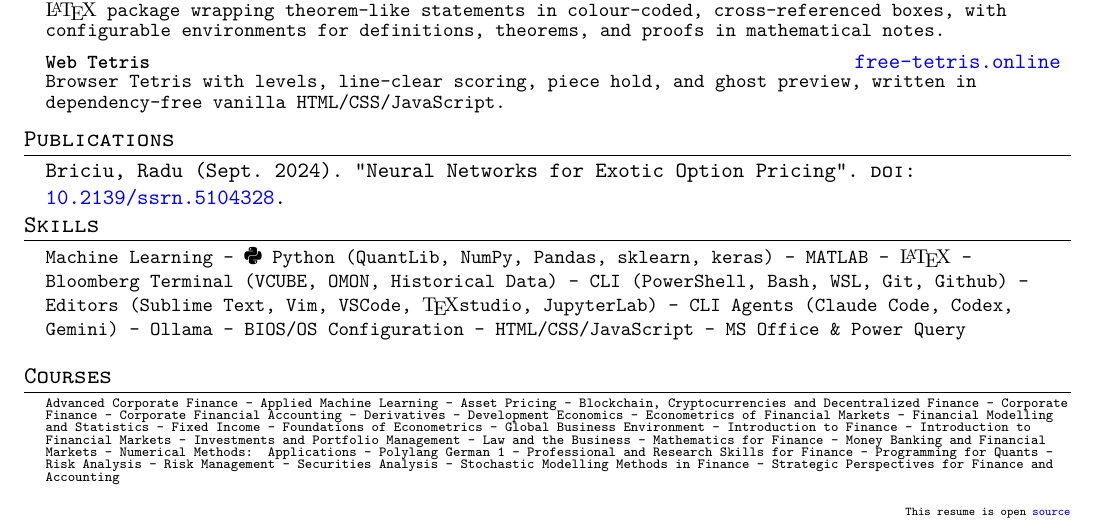
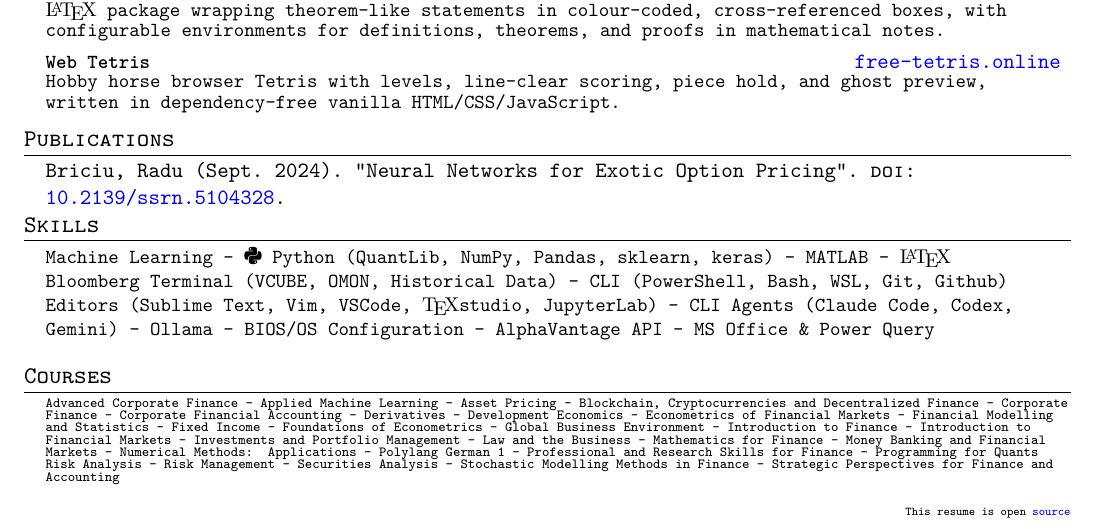
Before and after one commit to boomelage/boomelage, a LaTeX CV (resume/resume.tex): part of the page, cut so that both start at the same text. Compiled offline with pdfLaTeX.

Commit message:
Adjust skills/courses line breaks, add AlphaVantage API

```diff
--- a/resume/resume.tex
+++ b/resume/resume.tex
@@ -201,7 +201,7 @@
 		{\LaTeX{} package wrapping theorem-like statements in colour-coded, cross-referenced boxes, with configurable environments for definitions, theorems, and proofs in mathematical notes.}
 
 		\resumeProject{Web Tetris}{\texttt{\href{https://free-tetris.online}{free-tetris.online}}}
-		{Browser Tetris with levels, line-clear scoring, piece hold, and ghost preview, written in dependency-free vanilla HTML/CSS/JavaScript.}
+		{Hobby horse browser Tetris with levels, line-clear scoring, piece hold, and ghost preview, written in dependency-free vanilla HTML/CSS/JavaScript.}
 
 	\resumeSubHeadingListEnd
 
@@ -222,7 +222,9 @@
 \section{Skills}
 \begin{itemize}[leftmargin=0.15in, label={}]
 	\small{\item{
-			Machine Learning - \faPython~\texttt{Python} (QuantLib, NumPy, Pandas, sklearn, keras) -  MATLAB - \LaTeX{} - Bloomberg Terminal (VCUBE, OMON, Historical Data) - CLI (PowerShell, Bash, WSL, Git, Github) - Editors (Sublime Text, Vim, VSCode, \TeX studio, JupyterLab) - CLI Agents (Claude Code, Codex, Gemini) - Ollama - BIOS/OS Configuration - HTML/CSS/JavaScript - MS Office \& Power Query
+			Machine Learning - \faPython~\texttt{Python} (QuantLib, NumPy, Pandas, sklearn, keras) -  MATLAB - \LaTeX{} \\
+			Bloomberg Terminal (VCUBE, OMON, Historical Data) - CLI (PowerShell, Bash, WSL, Git, Github) \\
+			Editors (Sublime Text, Vim, VSCode, \TeX studio, JupyterLab) - CLI Agents (Claude Code, Codex, Gemini) - Ollama - BIOS/OS Configuration - AlphaVantage API - MS Office \& Power Query
 	}}
 \end{itemize}
 \vfill
@@ -231,7 +233,7 @@
 \section{Courses}
 	\begin{itemize}[leftmargin=0.15in, label={}]
 		\small{\item{
-		{\fontsize{7}{6.2}\selectfont Advanced Corporate Finance - Applied Machine Learning - Asset Pricing - Blockchain, Cryptocurrencies and Decentralized Finance - Corporate Finance - Corporate Financial Accounting - Derivatives - Development Economics - Econometrics of Financial Markets - Financial Modelling and Statistics - Fixed Income - Foundations of Econometrics - Global Business Environment - Introduction to Finance - Introduction to Financial Markets - Investments and Portfolio Management - Law and the Business - Mathematics for Finance - Money Banking and Financial Markets - Numerical Methods: Applications - Polylang German 1 - Professional and Research Skills for Finance - Programming for Quants - Risk Analysis - Risk Management - Securities Analysis - Stochastic Modelling Methods in Finance - Strategic Perspectives for Finance and Accounting\par}
+		{\fontsize{7}{6.2}\selectfont Advanced Corporate Finance - Applied Machine Learning - Asset Pricing - Blockchain, Cryptocurrencies and Decentralized Finance - Corporate Finance - Corporate Financial Accounting - Derivatives - Development Economics - Econometrics of Financial Markets - Financial Modelling and Statistics - Fixed Income - Foundations of Econometrics - Global Business Environment - Introduction to Finance - Introduction to Financial Markets - Investments and Portfolio Management - Law and the Business - Mathematics for Finance - Money Banking and Financial Markets - Numerical Methods: Applications - Polylang German 1 - Professional and Research Skills for Finance - Programming for Quants \\ Risk Analysis - Risk Management - Securities Analysis - Stochastic Modelling Methods in Finance - Strategic Perspectives for Finance and Accounting\par}
 		}}
 	\end{itemize}
 
```
Also changed, not shown: resume/resume.pdf.
